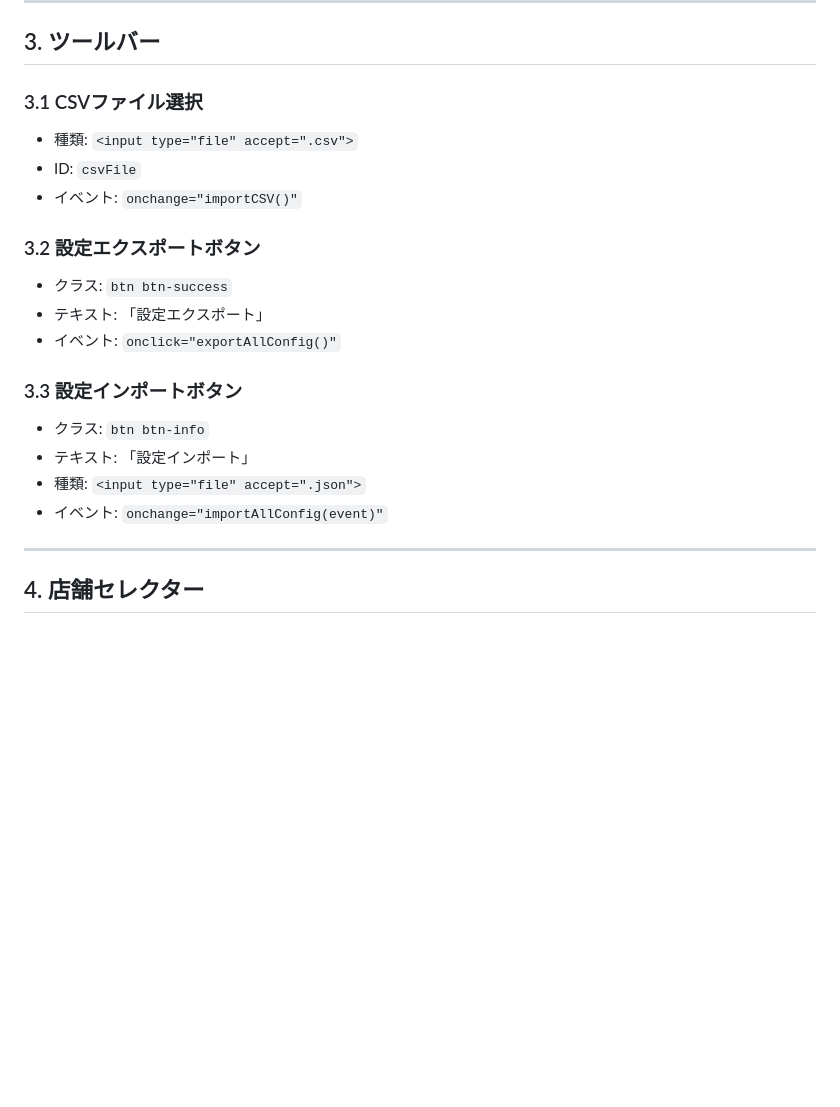
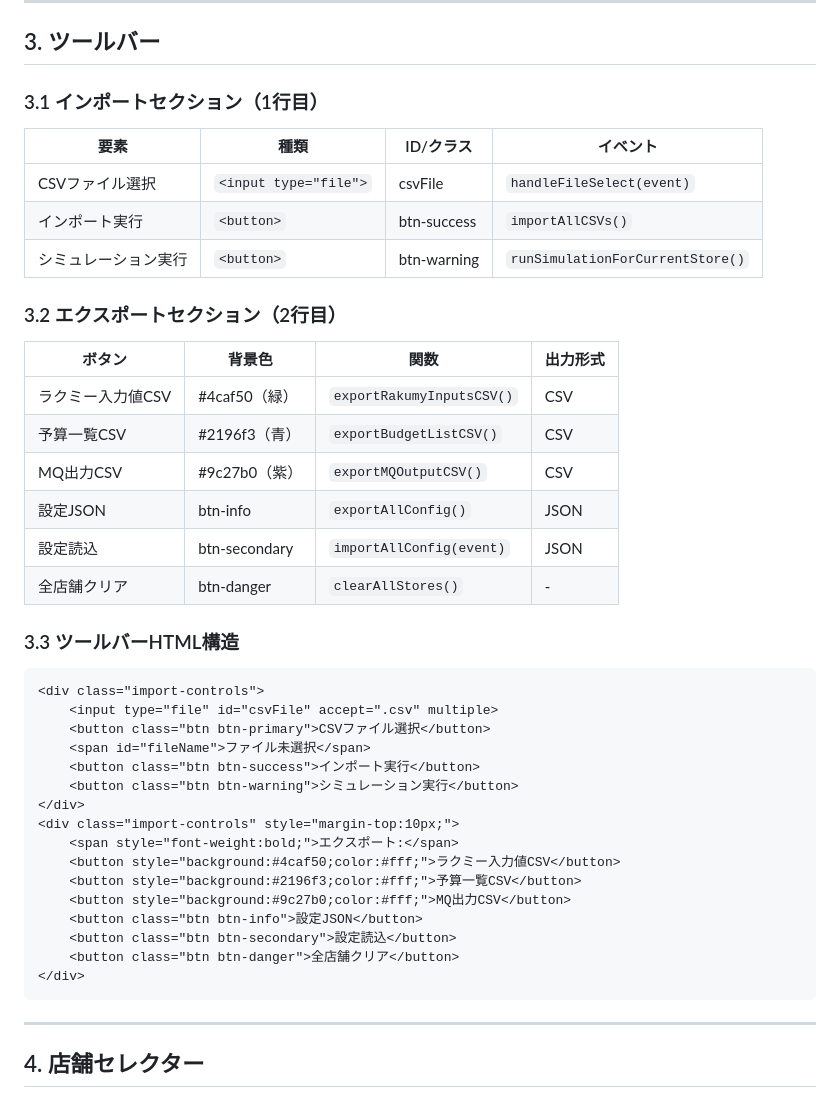
Before and after one commit to suguru789987/rakumy-budget-mapping, a Markdown page: docs/UI_SPECIFICATION.md, the part around the change. GitHub-like rendering; blank space fills up the shorter version.

````diff
--- a/docs/UI_SPECIFICATION.md
+++ b/docs/UI_SPECIFICATION.md
@@ -47,21 +47,44 @@
 
 ## 3. ツールバー
 
-### 3.1 CSVファイル選択
-- 種類: `<input type="file" accept=".csv">`
-- ID: `csvFile`
-- イベント: `onchange="importCSV()"`
+### 3.1 インポートセクション（1行目）
 
-### 3.2 設定エクスポートボタン
-- クラス: `btn btn-success`
-- テキスト: 「設定エクスポート」
-- イベント: `onclick="exportAllConfig()"`
+| 要素 | 種類 | ID/クラス | イベント |
+|------|------|-----------|----------|
+| CSVファイル選択 | `<input type="file">` | csvFile | `handleFileSelect(event)` |
+| インポート実行 | `<button>` | btn-success | `importAllCSVs()` |
+| シミュレーション実行 | `<button>` | btn-warning | `runSimulationForCurrentStore()` |
 
-### 3.3 設定インポートボタン
-- クラス: `btn btn-info`
-- テキスト: 「設定インポート」
-- 種類: `<input type="file" accept=".json">`
-- イベント: `onchange="importAllConfig(event)"`
+### 3.2 エクスポートセクション（2行目）
+
+| ボタン | 背景色 | 関数 | 出力形式 |
+|--------|--------|------|----------|
+| ラクミー入力値CSV | #4caf50（緑） | `exportRakumyInputsCSV()` | CSV |
+| 予算一覧CSV | #2196f3（青） | `exportBudgetListCSV()` | CSV |
+| MQ出力CSV | #9c27b0（紫） | `exportMQOutputCSV()` | CSV |
+| 設定JSON | btn-info | `exportAllConfig()` | JSON |
+| 設定読込 | btn-secondary | `importAllConfig(event)` | JSON |
+| 全店舗クリア | btn-danger | `clearAllStores()` | - |
+
+### 3.3 ツールバーHTML構造
+```html
+<div class="import-controls">
+    <input type="file" id="csvFile" accept=".csv" multiple>
+    <button class="btn btn-primary">CSVファイル選択</button>
+    <span id="fileName">ファイル未選択</span>
+    <button class="btn btn-success">インポート実行</button>
+    <button class="btn btn-warning">シミュレーション実行</button>
+</div>
+<div class="import-controls" style="margin-top:10px;">
+    <span style="font-weight:bold;">エクスポート:</span>
+    <button style="background:#4caf50;color:#fff;">ラクミー入力値CSV</button>
+    <button style="background:#2196f3;color:#fff;">予算一覧CSV</button>
+    <button style="background:#9c27b0;color:#fff;">MQ出力CSV</button>
+    <button class="btn btn-info">設定JSON</button>
+    <button class="btn btn-secondary">設定読込</button>
+    <button class="btn btn-danger">全店舗クリア</button>
+</div>
+```
 
 ---
 
````
Also changed, not shown: docs/SPECIFICATION.md (+124 -0 lines).
